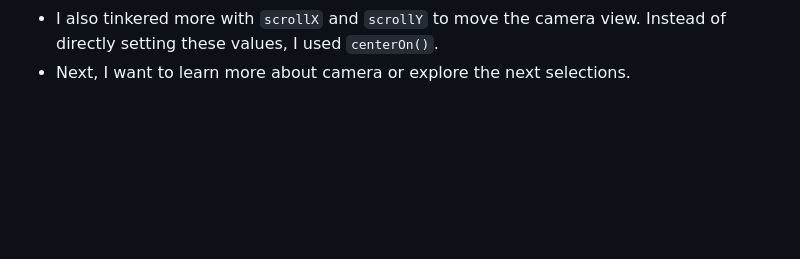
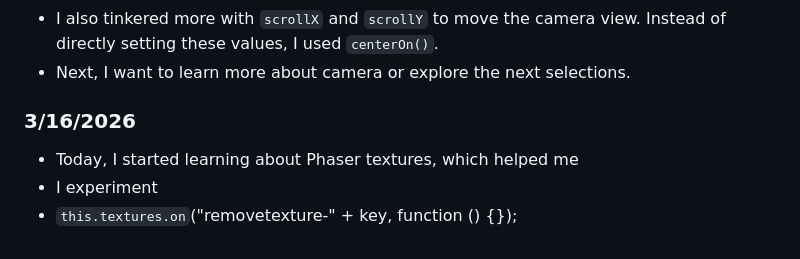
Before and after one commit to yiwenj7888/sep11-freedom-project, a Markdown page: tool/learning-log.md, the part around the change. GitHub-like rendering; blank space fills up the shorter version.

Commit message:
testing 2

```diff
--- a/tool/learning-log.md
+++ b/tool/learning-log.md
@@ -53,6 +53,15 @@
 
 
 
+### 3/16/2026
+* Today, I started learning about Phaser textures, which helped me
+* I experiment
+* `this.textures.on`("removetexture-" + key, function () {});
+
+
+
+
+
 
 <!--
 * Links you used today (websites, videos, etc)
```
